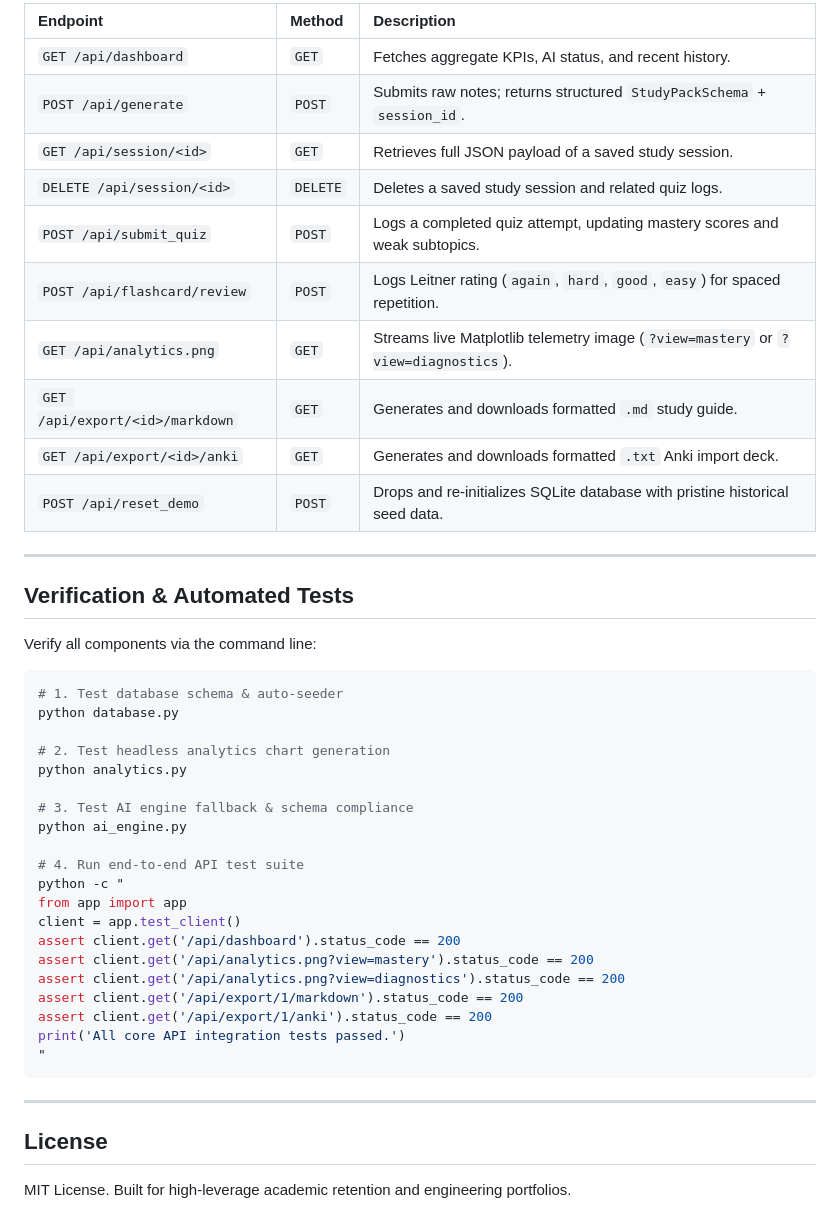
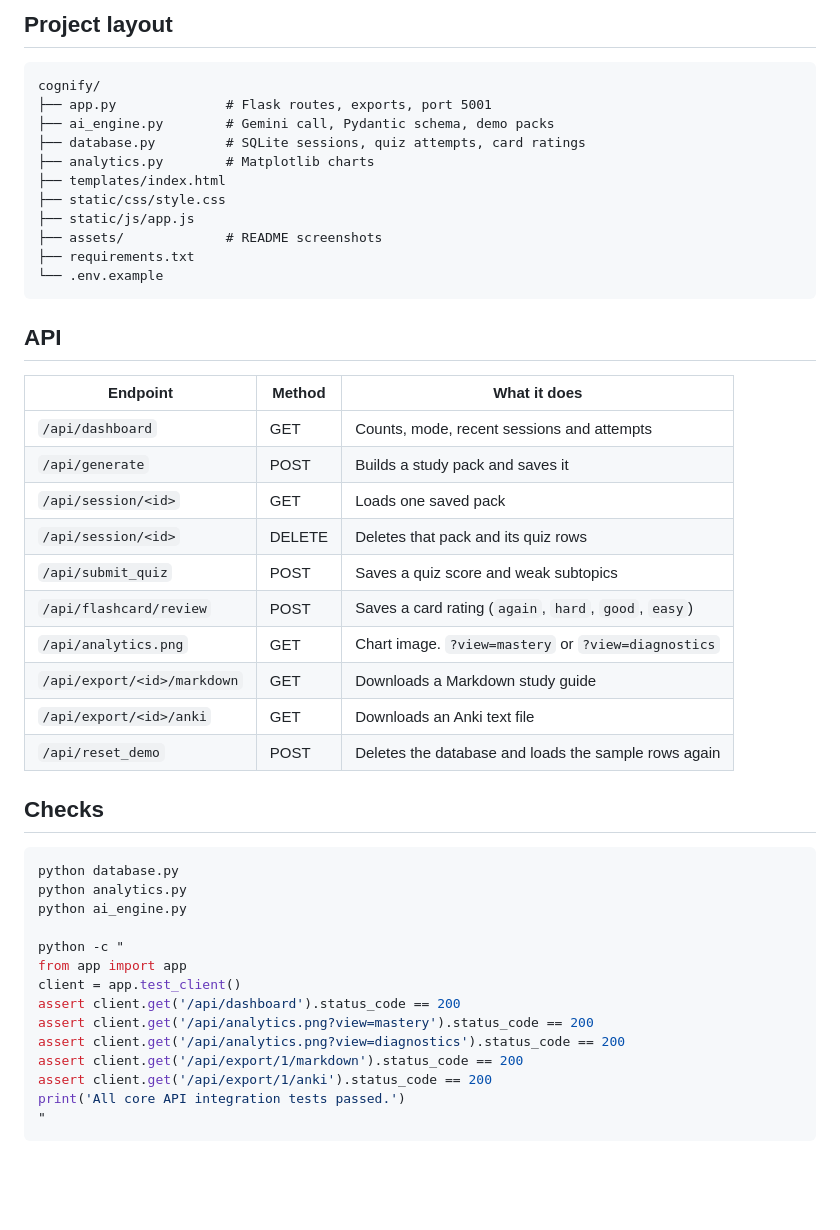
Before and after one commit to lalitg13/cognify, a Markdown page: README.md, the part around one of its changes. Drawn GitHub-style; blank space fills up the shorter version.

````diff
--- a/README.md
+++ b/README.md
@@ -168,34 +75,42 @@ Open your browser and navigate to: **[http://localhost:5001](http://localhost:50
 
-| Endpoint | Method | Description |
-| :--- | :--- | :--- |
-| `GET /api/dashboard` | `GET` | Fetches aggregate KPIs, AI status, and recent history. |
-| `POST /api/generate` | `POST` | Submits raw notes; returns structured `StudyPackSchema` + `session_id`. |
-| `GET /api/session/<id>` | `GET` | Retrieves full JSON payload of a saved study session. |
-| `DELETE /api/session/<id>` | `DELETE` | Deletes a saved study session and related quiz logs. |
-| `POST /api/submit_quiz` | `POST` | Logs a completed quiz attempt, updating mastery scores and weak subtopics. |
-| `POST /api/flashcard/review`| `POST` | Logs Leitner rating (`again`, `hard`, `good`, `easy`) for spaced repetition. |
-| `GET /api/analytics.png` | `GET` | Streams live Matplotlib telemetry image (`?view=mastery` or `?view=diagnostics`). |
-| `GET /api/export/<id>/markdown` | `GET` | Generates and downloads formatted `.md` study guide. |
-| `GET /api/export/<id>/anki` | `GET` | Generates and downloads formatted `.txt` Anki import deck. |
-| `POST /api/reset_demo` | `POST` | Drops and re-initializes SQLite database with pristine historical seed data. |
+## Project layout
 
----
+```text
+cognify/
+├── app.py              # Flask routes, exports, port 5001
+├── ai_engine.py        # Gemini call, Pydantic schema, demo packs
+├── database.py         # SQLite sessions, quiz attempts, card ratings
+├── analytics.py        # Matplotlib charts
+├── templates/index.html
+├── static/css/style.css
+├── static/js/app.js
+├── assets/             # README screenshots
+├── requirements.txt
+└── .env.example
+```
 
-## Verification & Automated Tests
+## API
 
-Verify all components via the command line:
+| Endpoint | Method | What it does |
+| --- | --- | --- |
+| `/api/dashboard` | GET | Counts, mode, recent sessions and attempts |
+| `/api/generate` | POST | Builds a study pack and saves it |
+| `/api/session/<id>` | GET | Loads one saved pack |
+| `/api/session/<id>` | DELETE | Deletes that pack and its quiz rows |
+| `/api/submit_quiz` | POST | Saves a quiz score and weak subtopics |
+| `/api/flashcard/review` | POST | Saves a card rating (`again`, `hard`, `good`, `easy`) |
+| `/api/analytics.png` | GET | Chart image. `?view=mastery` or `?view=diagnostics` |
+| `/api/export/<id>/markdown` | GET | Downloads a Markdown study guide |
+| `/api/export/<id>/anki` | GET | Downloads an Anki text file |
+| `/api/reset_demo` | POST | Deletes the database and loads the sample rows again |
+
+## Checks
 
 ```bash
-# 1. Test database schema & auto-seeder
 python database.py
-
-# 2. Test headless analytics chart generation
 python analytics.py
-
-# 3. Test AI engine fallback & schema compliance
 python ai_engine.py
 
-# 4. Run end-to-end API test suite
 python -c "
 from app import app
 client = app.test_client()
@@ -207,9 +122,3 @@ assert client.get('/api/export/1/anki').status_code == 200
 print('All core API integration tests passed.')
 "
 ```
-
----
-
-## License
-
-MIT License. Built for high-leverage academic retention and engineering portfolios.
````
Also changed, not shown: other parts of README.md (+36 -129 lines), assets/analytics.png (added), assets/flashcards.png (added), assets/flow.png (added), assets/overview.png (added), assets/quiz.png (added), assets/study-workspace.png (added).
